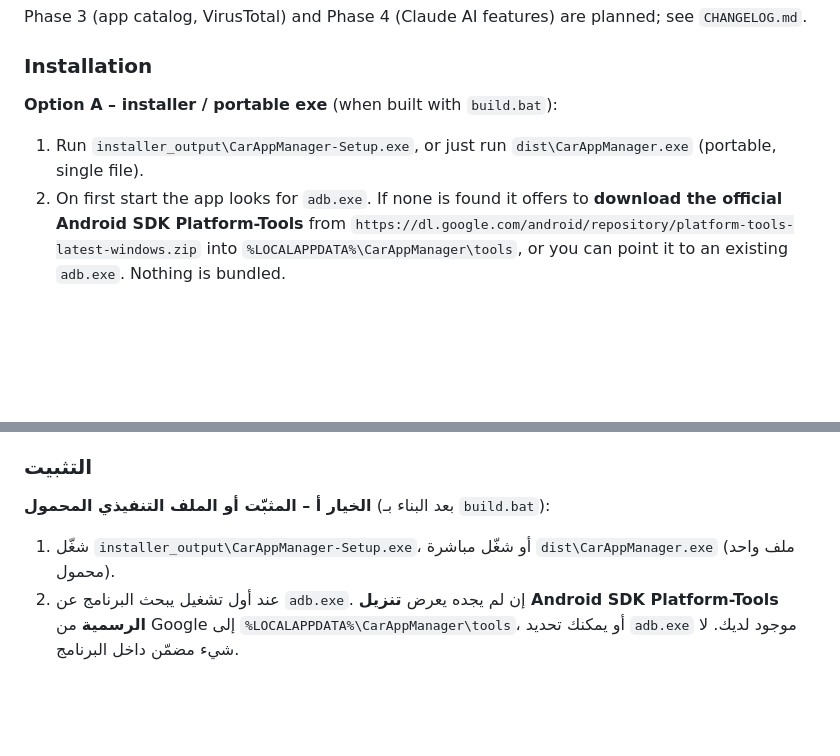
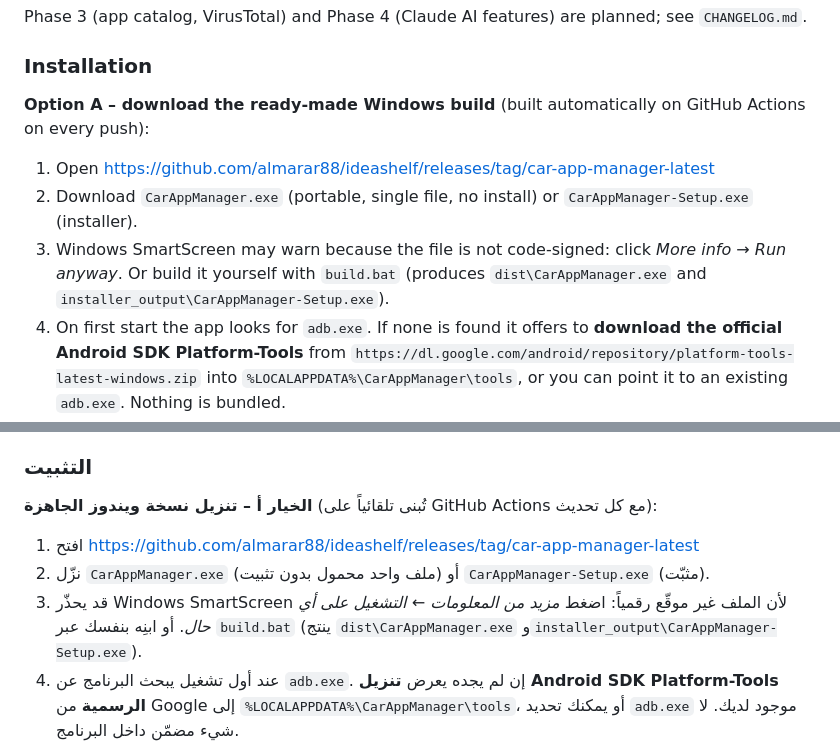
Before and after one commit to almarar88/ideashelf, a Markdown page: README.md, 2 parts joined by grey strips. GitHub-like rendering; blank space fills up the shorter version.

Commit message:
README: link to the automatic Windows release build
Co-Authored-By: Claude Fable 5.1 <noreply@anthropic.com>
Claude-Session: https://claude.ai/code/session_01BcdJmRVtFan55xqjKhF6w7

```diff
--- a/README.md
+++ b/README.md
@@ -29,8 +29,11 @@ It assumes ADB debugging is **already enabled and authorized** on the head unit.
 Phase 3 (app catalog, VirusTotal) and Phase 4 (Claude AI features) are planned; see `CHANGELOG.md`.
 
 ### Installation
-**Option A – installer / portable exe** (when built with `build.bat`):
-1. Run `installer_output\CarAppManager-Setup.exe`, or just run `dist\CarAppManager.exe` (portable, single file).
+**Option A – download the ready-made Windows build** (built automatically on GitHub Actions on every push):
+1. Open https://github.com/almarar88/ideashelf/releases/tag/car-app-manager-latest
+2. Download `CarAppManager.exe` (portable, single file, no install) or `CarAppManager-Setup.exe` (installer).
+3. Windows SmartScreen may warn because the file is not code-signed: click *More info → Run anyway*.
+   Or build it yourself with `build.bat` (produces `dist\CarAppManager.exe` and `installer_output\CarAppManager-Setup.exe`).
 2. On first start the app looks for `adb.exe`. If none is found it offers to **download the official Android SDK Platform-Tools** from `https://dl.google.com/android/repository/platform-tools-latest-windows.zip` into `%LOCALAPPDATA%\CarAppManager\tools`, or you can point it to an existing `adb.exe`. Nothing is bundled.
 
 **Option B – from source** (Python 3.11+):
@@ -112,8 +115,11 @@ build.bat  CarAppManager.spec  requirements.txt  CHANGELOG.md
 - سمة داكنة بسيطة، دعم كامل للعربية من اليمين لليسار. كل عمليات الجهاز تعمل في الخلفية.
 
 ### التثبيت
-**الخيار أ – المثبّت أو الملف التنفيذي المحمول** (بعد البناء بـ `build.bat`):
-1. شغّل `installer_output\CarAppManager-Setup.exe`، أو شغّل مباشرة `dist\CarAppManager.exe` (ملف واحد محمول).
+**الخيار أ – تنزيل نسخة ويندوز الجاهزة** (تُبنى تلقائياً على GitHub Actions مع كل تحديث):
+1. افتح https://github.com/almarar88/ideashelf/releases/tag/car-app-manager-latest
+2. نزّل `CarAppManager.exe` (ملف واحد محمول بدون تثبيت) أو `CarAppManager-Setup.exe` (مثبّت).
+3. قد يحذّر Windows SmartScreen لأن الملف غير موقّع رقمياً: اضغط *مزيد من المعلومات ← التشغيل على أي حال*.
+   أو ابنِه بنفسك عبر `build.bat` (ينتج `dist\CarAppManager.exe` و`installer_output\CarAppManager-Setup.exe`).
 2. عند أول تشغيل يبحث البرنامج عن `adb.exe`. إن لم يجده يعرض **تنزيل Android SDK Platform-Tools الرسمية** من Google إلى `%LOCALAPPDATA%\CarAppManager\tools`، أو يمكنك تحديد `adb.exe` موجود لديك. لا شيء مضمّن داخل البرنامج.
 
 **الخيار ب – من المصدر** (Python 3.11 أو أحدث): انظر الأوامر في القسم الإنجليزي أعلاه (`pip install -r requirements.txt` ثم `python src\run_app.py`).
```
